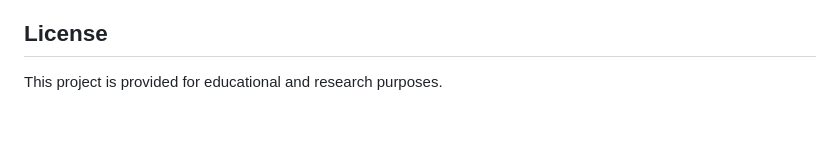
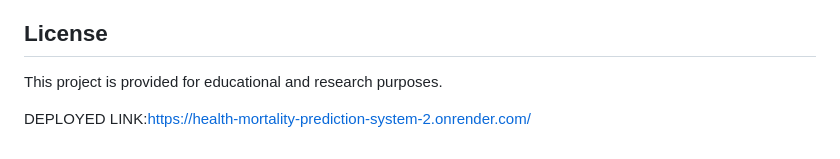
Before and after one commit to santhanuuuu/Health-Mortality-Prediction-System, a Markdown page: README.md, the part around the change. Drawn GitHub-style; blank space fills up the shorter version.

```diff
--- a/README.md
+++ b/README.md
@@ -130,3 +130,5 @@ Models use 200 estimators with preprocessing: missing value imputation and one-h
 ## License
 
 This project is provided for educational and research purposes.
+
+DEPLOYED LINK:https://health-mortality-prediction-system-2.onrender.com/
```
